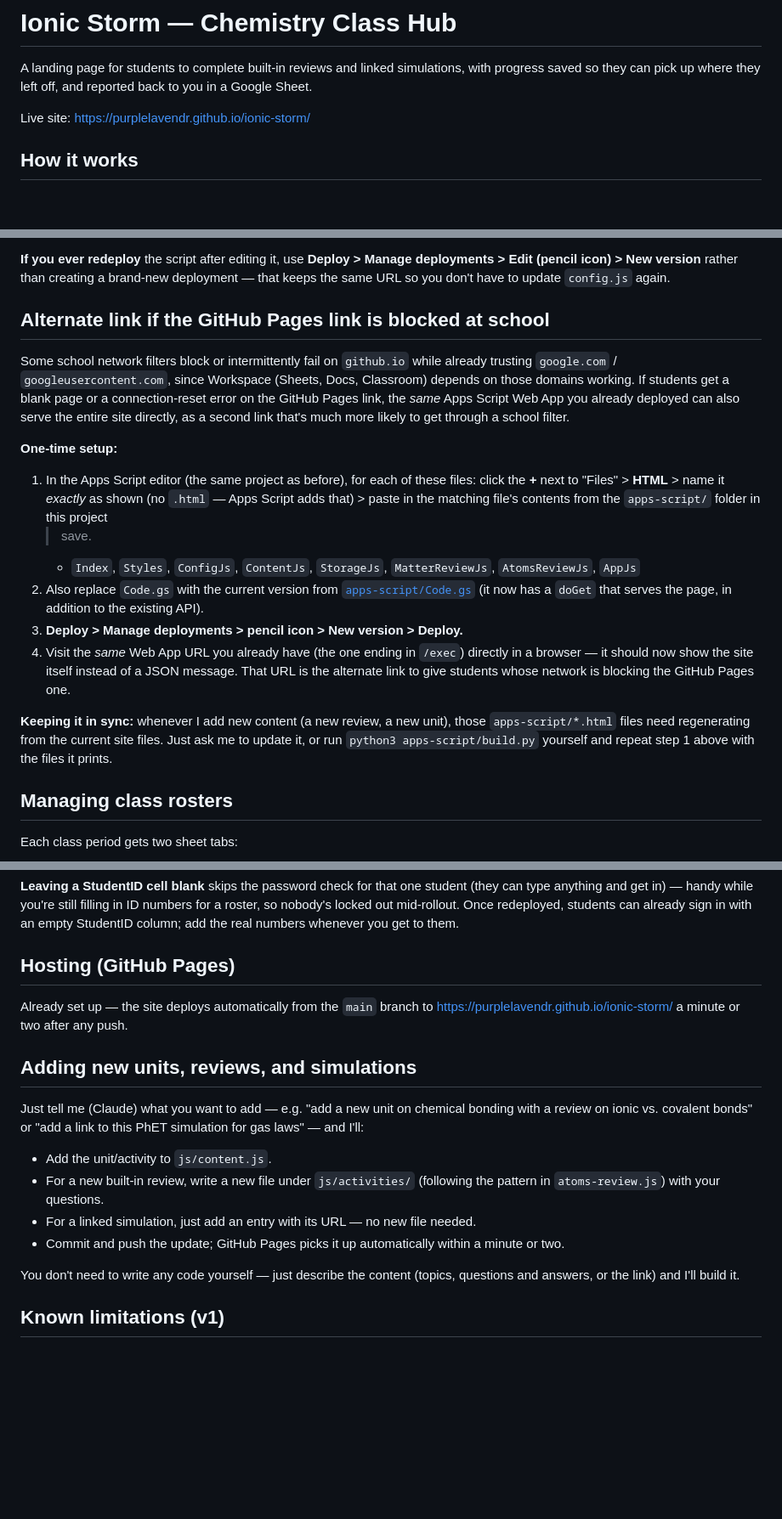
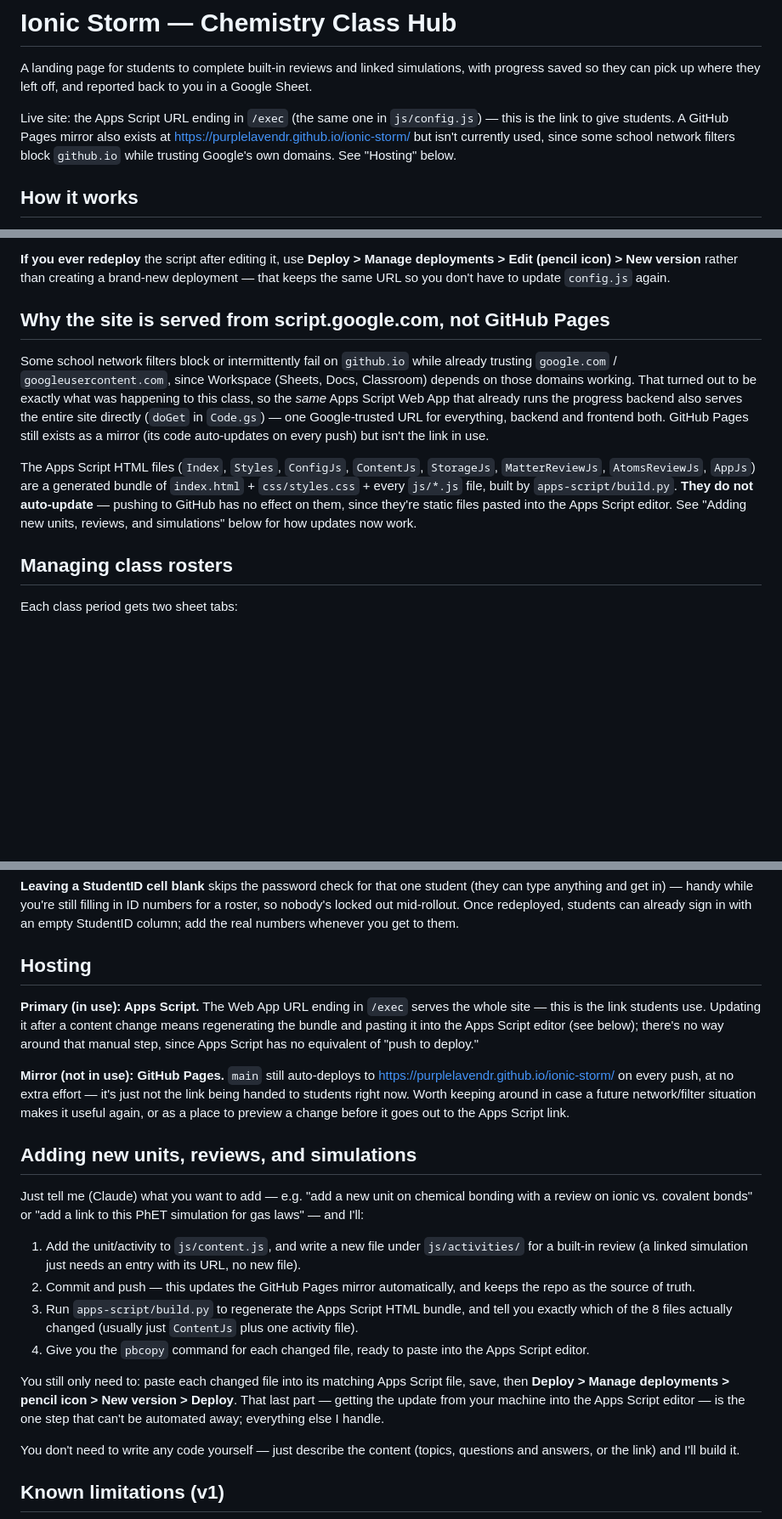
Before and after one commit to purplelavendr/ionic-storm, a Markdown page: README.md, 3 parts joined by grey strips. Shown at 85% size. Drawn GitHub-style; blank space fills up the shorter version.

Commit message:
Document script.google.com as the primary hosting link
The GitHub Pages link was fully bypassed in favor of the Apps
Script-served version after confirming it works for students the
github.io link couldn't reach. Updates README to reflect the new
workflow: content changes still get committed/pushed (GitHub Pages
mirror keeps auto-updating as a bonus), but getting an update live
now requires regenerating the Apps Script bundle and pasting the
changed files into the Apps Script editor -- there's no auto-deploy
equivalent for that side.

Co-Authored-By: Claude Sonnet 5 <noreply@anthropic.com>

```diff
--- a/README.md
+++ b/README.md
@@ -4,7 +4,12 @@ A landing page for students to complete built-in reviews and linked simulations,
 with progress saved so they can pick up where they left off, and reported back
 to you in a Google Sheet.
 
-Live site: [https://purplelavendr.github.io/ionic-storm/](https://purplelavendr.github.io/ionic-storm/)
+Live site: the Apps Script URL ending in `/exec` (the same one in
+`js/config.js`) — this is the link to give students. A GitHub Pages
+mirror also exists at
+[https://purplelavendr.github.io/ionic-storm/](https://purplelavendr.github.io/ionic-storm/)
+but isn't currently used, since some school network filters block
+`github.io` while trusting Google's own domains. See "Hosting" below.
 
 ## How it works
 
@@ -58,38 +63,24 @@ deployments > Edit (pencil icon) > New version** rather than creating a
 brand-new deployment — that keeps the same URL so you don't have to update
 `config.js` again.
 
-## Alternate link if the GitHub Pages link is blocked at school
+## Why the site is served from script.google.com, not GitHub Pages
 
 Some school network filters block or intermittently fail on `github.io`
 while already trusting `google.com` / `googleusercontent.com`, since
-Workspace (Sheets, Docs, Classroom) depends on those domains working. If
-students get a blank page or a connection-reset error on the GitHub Pages
-link, the *same* Apps Script Web App you already deployed can also serve
-the entire site directly, as a second link that's much more likely to get
-through a school filter.
+Workspace (Sheets, Docs, Classroom) depends on those domains working. That
+turned out to be exactly what was happening to this class, so the *same*
+Apps Script Web App that already runs the progress backend also serves the
+entire site directly (`doGet` in `Code.gs`) — one Google-trusted URL for
+everything, backend and frontend both. GitHub Pages still exists as a
+mirror (its code auto-updates on every push) but isn't the link in use.
 
-**One-time setup:**
-
-1. In the Apps Script editor (the same project as before), for each of
-   these files: click the **+** next to "Files" > **HTML** > name it
-   *exactly* as shown (no `.html` — Apps Script adds that) > paste in the
-   matching file's contents from the `apps-script/` folder in this project
-   > save.
-   - `Index`, `Styles`, `ConfigJs`, `ContentJs`, `StorageJs`,
-     `MatterReviewJs`, `AtomsReviewJs`, `AppJs`
-2. Also replace `Code.gs` with the current version from
-   [`apps-script/Code.gs`](apps-script/Code.gs) (it now has a `doGet` that
-   serves the page, in addition to the existing API).
-3. **Deploy > Manage deployments > pencil icon > New version > Deploy.**
-4. Visit the *same* Web App URL you already have (the one ending in
-   `/exec`) directly in a browser — it should now show the site itself
-   instead of a JSON message. That URL is the alternate link to give
-   students whose network is blocking the GitHub Pages one.
-
-**Keeping it in sync:** whenever I add new content (a new review, a new
-unit), those `apps-script/*.html` files need regenerating from the current
-site files. Just ask me to update it, or run `python3 apps-script/build.py`
-yourself and repeat step 1 above with the files it prints.
+The Apps Script HTML files (`Index`, `Styles`, `ConfigJs`, `ContentJs`,
+`StorageJs`, `MatterReviewJs`, `AtomsReviewJs`, `AppJs`) are a generated
+bundle of `index.html` + `css/styles.css` + every `js/*.js` file, built by
+`apps-script/build.py`. **They do not auto-update** — pushing to GitHub has
+no effect on them, since they're static files pasted into the Apps Script
+editor. See "Adding new units, reviews, and simulations" below for how
+updates now work.
 
 ## Managing class rosters
 
@@ -117,11 +108,20 @@ filling in ID numbers for a roster, so nobody's locked out mid-rollout.
 Once redeployed, students can already sign in with an empty StudentID
 column; add the real numbers whenever you get to them.
 
-## Hosting (GitHub Pages)
+## Hosting
 
-Already set up — the site deploys automatically from the `main` branch to
+**Primary (in use): Apps Script.** The Web App URL ending in `/exec` serves
+the whole site — this is the link students use. Updating it after a
+content change means regenerating the bundle and pasting it into the Apps
+Script editor (see below); there's no way around that manual step, since
+Apps Script has no equivalent of "push to deploy."
+
+**Mirror (not in use): GitHub Pages.** `main` still auto-deploys to
 [https://purplelavendr.github.io/ionic-storm/](https://purplelavendr.github.io/ionic-storm/)
-a minute or two after any push.
+on every push, at no extra effort — it's just not the link being handed to
+students right now. Worth keeping around in case a future network/filter
+situation makes it useful again, or as a place to preview a change before
+it goes out to the Apps Script link.
 
 ## Adding new units, reviews, and simulations
 
@@ -129,13 +129,22 @@ Just tell me (Claude) what you want to add — e.g. "add a new unit on
 chemical bonding with a review on ionic vs. covalent bonds" or "add a link
 to this PhET simulation for gas laws" — and I'll:
 
-- Add the unit/activity to `js/content.js`.
-- For a new built-in review, write a new file under `js/activities/`
-  (following the pattern in `atoms-review.js`) with your questions.
-- For a linked simulation, just add an entry with its URL — no new file
-  needed.
-- Commit and push the update; GitHub Pages picks it up automatically within
-  a minute or two.
+1. Add the unit/activity to `js/content.js`, and write a new file under
+   `js/activities/` for a built-in review (a linked simulation just needs
+   an entry with its URL, no new file).
+2. Commit and push — this updates the GitHub Pages mirror automatically,
+   and keeps the repo as the source of truth.
+3. Run `apps-script/build.py` to regenerate the Apps Script HTML bundle,
+   and tell you exactly which of the 8 files actually changed (usually
+   just `ContentJs` plus one activity file).
+4. Give you the `pbcopy` command for each changed file, ready to paste into
+   the Apps Script editor.
+
+You still only need to: paste each changed file into its matching Apps
+Script file, save, then **Deploy > Manage deployments > pencil icon > New
+version > Deploy**. That last part — getting the update from your machine
+into the Apps Script editor — is the one step that can't be automated away;
+everything else I handle.
 
 You don't need to write any code yourself — just describe the content
 (topics, questions and answers, or the link) and I'll build it.
```
